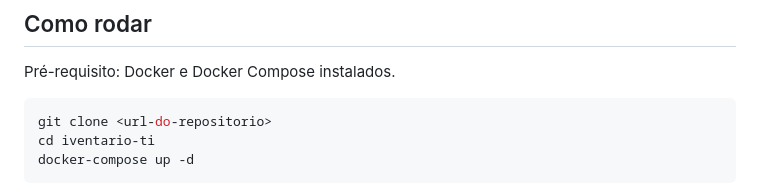
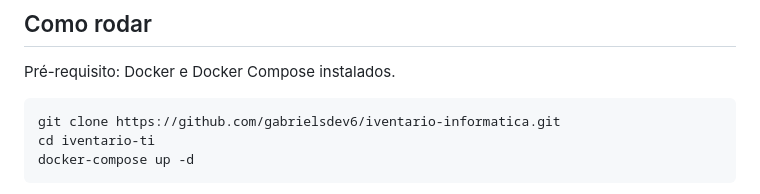
Before and after one commit to gabrielsdev6/iventario-informatica, a Markdown page: README.md, the part around the change. Rendered like a GitHub page.

Commit message:
Alterações no README.md

````diff
--- a/README.md
+++ b/README.md
@@ -16,7 +16,7 @@ Usei Express com queries SQL diretas, sem ORM, porque a API é pequena e as cons
 Pré-requisito: Docker e Docker Compose instalados.
 
 ```bash
-git clone <url-do-repositorio>
+git clone https://github.com/gabrielsdev6/iventario-informatica.git
 cd iventario-ti
 docker-compose up -d
 ```
````
